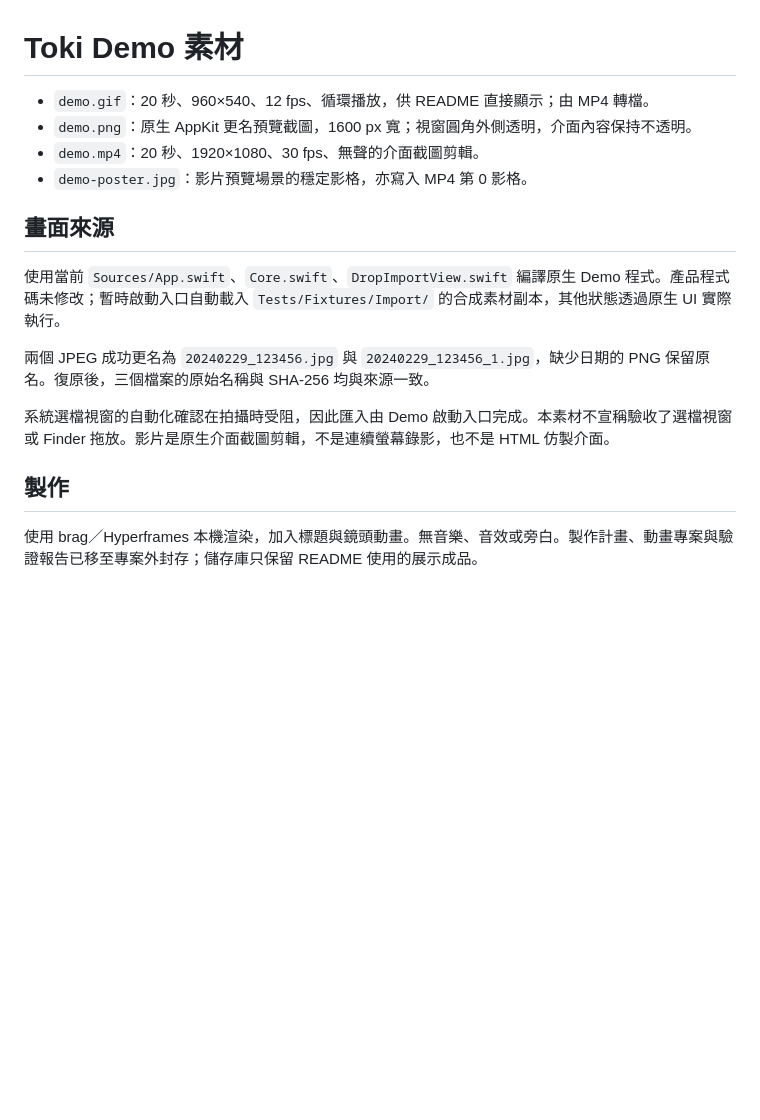
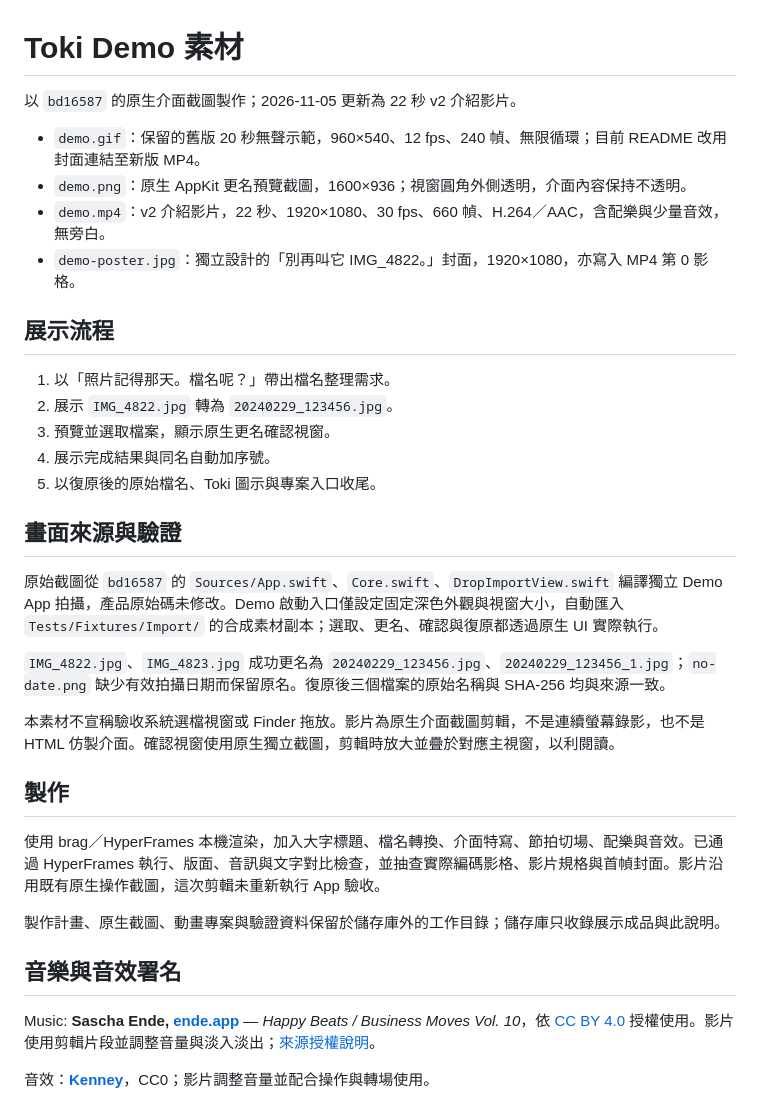
Before and after one commit to HeiTang/Toki, a Markdown page: docs/media/README.md, the part around the change. Rendered like a GitHub page; blank space fills up the shorter version.

Commit message:
docs(readme): showcase the v2 demo video

```diff
--- a/docs/media/README.md
+++ b/docs/media/README.md
@@ -1,18 +1,36 @@
 # Toki Demo 素材
 
-- `demo.gif`：20 秒、960×540、12 fps、循環播放，供 README 直接顯示；由 MP4 轉檔。
-- `demo.png`：原生 AppKit 更名預覽截圖，1600 px 寬；視窗圓角外側透明，介面內容保持不透明。
-- `demo.mp4`：20 秒、1920×1080、30 fps、無聲的介面截圖剪輯。
-- `demo-poster.jpg`：影片預覽場景的穩定影格，亦寫入 MP4 第 0 影格。
+以 `bd16587` 的原生介面截圖製作；2026-11-05 更新為 22 秒 v2 介紹影片。
 
-## 畫面來源
+- `demo.gif`：保留的舊版 20 秒無聲示範，960×540、12 fps、240 幀、無限循環；目前 README 改用封面連結至新版 MP4。
+- `demo.png`：原生 AppKit 更名預覽截圖，1600×936；視窗圓角外側透明，介面內容保持不透明。
+- `demo.mp4`：v2 介紹影片，22 秒、1920×1080、30 fps、660 幀、H.264／AAC，含配樂與少量音效，無旁白。
+- `demo-poster.jpg`：獨立設計的「別再叫它 IMG_4822。」封面，1920×1080，亦寫入 MP4 第 0 影格。
 
-使用當前 `Sources/App.swift`、`Core.swift`、`DropImportView.swift` 編譯原生 Demo 程式。產品程式碼未修改；暫時啟動入口自動載入 `Tests/Fixtures/Import/` 的合成素材副本，其他狀態透過原生 UI 實際執行。
+## 展示流程
 
-兩個 JPEG 成功更名為 `20240229_123456.jpg` 與 `20240229_123456_1.jpg`，缺少日期的 PNG 保留原名。復原後，三個檔案的原始名稱與 SHA-256 均與來源一致。
+1. 以「照片記得那天。檔名呢？」帶出檔名整理需求。
+2. 展示 `IMG_4822.jpg` 轉為 `20240229_123456.jpg`。
+3. 預覽並選取檔案，顯示原生更名確認視窗。
+4. 展示完成結果與同名自動加序號。
+5. 以復原後的原始檔名、Toki 圖示與專案入口收尾。
 
-系統選檔視窗的自動化確認在拍攝時受阻，因此匯入由 Demo 啟動入口完成。本素材不宣稱驗收了選檔視窗或 Finder 拖放。影片是原生介面截圖剪輯，不是連續螢幕錄影，也不是 HTML 仿製介面。
+## 畫面來源與驗證
+
+原始截圖從 `bd16587` 的 `Sources/App.swift`、`Core.swift`、`DropImportView.swift` 編譯獨立 Demo App 拍攝，產品原始碼未修改。Demo 啟動入口僅設定固定深色外觀與視窗大小，自動匯入 `Tests/Fixtures/Import/` 的合成素材副本；選取、更名、確認與復原都透過原生 UI 實際執行。
+
+`IMG_4822.jpg`、`IMG_4823.jpg` 成功更名為 `20240229_123456.jpg`、`20240229_123456_1.jpg`；`no-date.png` 缺少有效拍攝日期而保留原名。復原後三個檔案的原始名稱與 SHA-256 均與來源一致。
+
+本素材不宣稱驗收系統選檔視窗或 Finder 拖放。影片為原生介面截圖剪輯，不是連續螢幕錄影，也不是 HTML 仿製介面。確認視窗使用原生獨立截圖，剪輯時放大並疊於對應主視窗，以利閱讀。
 
 ## 製作
 
-使用 brag／Hyperframes 本機渲染，加入標題與鏡頭動畫。無音樂、音效或旁白。製作計畫、動畫專案與驗證報告已移至專案外封存；儲存庫只保留 README 使用的展示成品。
+使用 brag／HyperFrames 本機渲染，加入大字標題、檔名轉換、介面特寫、節拍切場、配樂與音效。已通過 HyperFrames 執行、版面、音訊與文字對比檢查，並抽查實際編碼影格、影片規格與首幀封面。影片沿用既有原生操作截圖，這次剪輯未重新執行 App 驗收。
+
+製作計畫、原生截圖、動畫專案與驗證資料保留於儲存庫外的工作目錄；儲存庫只收錄展示成品與此說明。
+
+## 音樂與音效署名
+
+Music: **Sascha Ende, [ende.app](https://ende.app/en)** — *Happy Beats / Business Moves Vol. 10*，依 [CC BY 4.0](https://creativecommons.org/licenses/by/4.0/) 授權使用。影片使用剪輯片段並調整音量與淡入淡出；[來源授權說明](https://ende.app/en/standard-license)。
+
+音效：**[Kenney](https://kenney.nl/)**，CC0；影片調整音量並配合操作與轉場使用。
```
Also changed, not shown: README.md (+3 -1 lines), docs/media/demo-poster.jpg, 1 other file.
